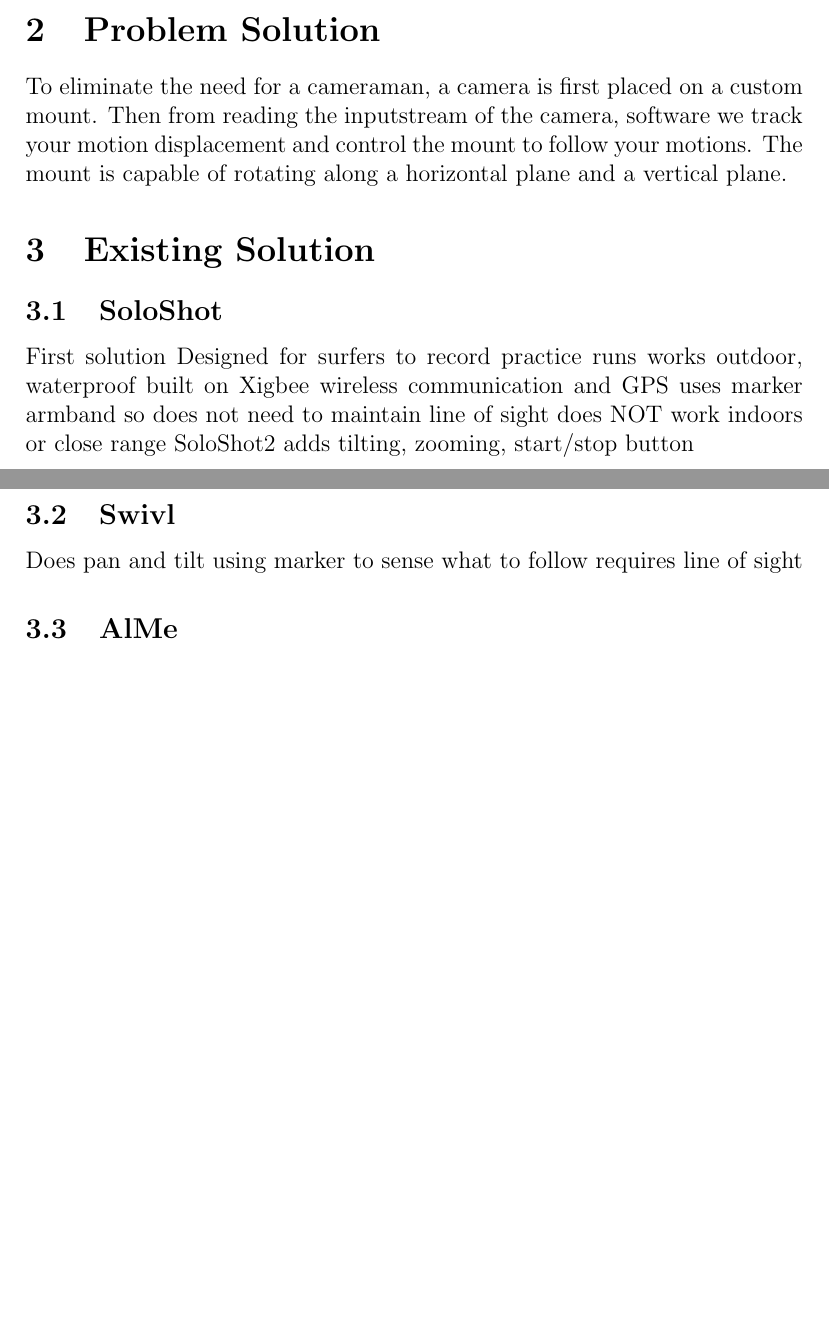
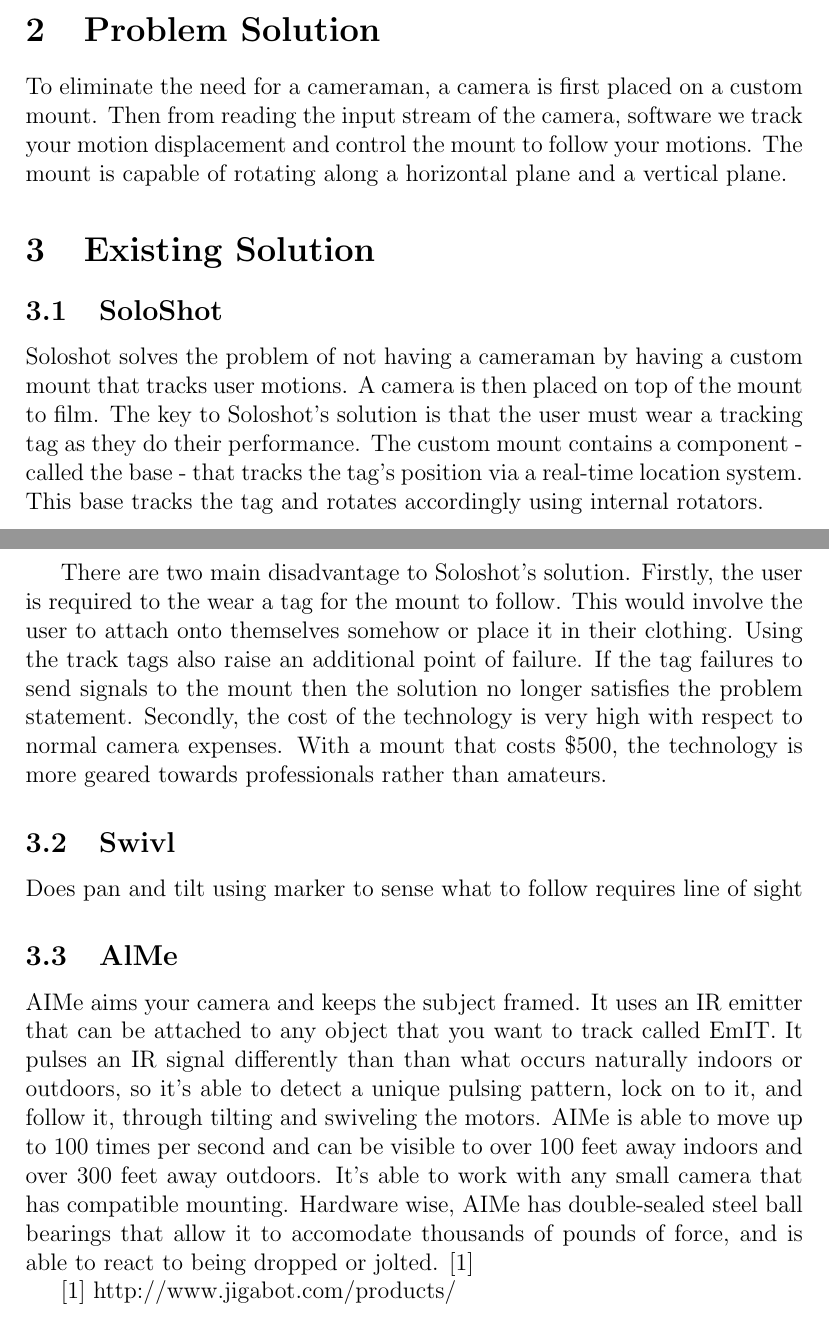
Before and after one commit to jasondippel/Simon, a LaTeX document (research.tex): two parts of pages 1 and 2 of 2, joined at a grey line, cut so that both start at the same text, the shorter picture padded with empty space. Compiled offline with pdfLaTeX.

Commit message:
some stuff

```diff
--- a/research.tex
+++ b/research.tex
@@ -9,23 +9,22 @@
 Suppose you wish to create a recording of yourself as you move around and do activities. Usually, you have a middle man that is between you and your camera so that the they can control the camera so that it is continuously focused on you. However, it is not always the case that this cameraman is available to help you film yourself.
 
 \section{Problem Solution}
-To eliminate the need for a cameraman, a camera is first placed on a custom mount. Then from reading the inputstream of the camera, software we track your motion displacement and control the mount to follow your motions. The mount is capable of rotating along a horizontal plane and a vertical plane.
+To eliminate the need for a cameraman, a camera is first placed on a custom mount. Then from reading the input stream of the camera, software we track your motion displacement and control the mount to follow your motions. The mount is capable of rotating along a horizontal plane and a vertical plane.
 
 \section{Existing Solution}
 \subsection{SoloShot}
-First solution
-Designed for surfers to record practice runs
-works outdoor, waterproof
-built on Xigbee wireless communication and GPS
-uses marker armband so does not need to maintain line of sight
-does NOT work indoors or close range
-SoloShot2 adds tilting, zooming, start/stop button
+Soloshot solves the problem of not having a cameraman by having a custom mount that tracks user motions. A camera is then placed on top of the mount to film. The key to Soloshot’s solution is that the user must wear a tracking tag as they do their performance. The custom mount contains a component - called the base - that tracks the tag’s position via a real-time location system. This base tracks the tag and rotates accordingly using internal rotators.
+\par
+There are two main disadvantage to Soloshot’s solution. Firstly, the user is required to the wear a tag for the mount to follow. This would involve the user to attach onto themselves somehow or place it in their clothing. Using the track tags also raise an additional point of failure. If the tag failures to send signals to the mount then the solution no longer satisfies the problem statement. Secondly, the cost of the technology is very high with respect to normal camera expenses. With a mount that costs \$500, the technology is more geared towards professionals rather than amateurs.
 
 \subsection{Swivl}
 Does pan and tilt using marker to sense what to follow
 requires line of sight
 
 \subsection{AlMe}
+AIMe aims your camera and keeps the subject framed. It uses an IR emitter that can be attached to any object that you want to track called EmIT. It pulses an IR signal differently than than what occurs naturally indoors or outdoors, so it's able to detect a unique pulsing pattern, lock on to it, and follow it, through tilting and swiveling the motors. AIMe is able to move up to 100 times per second and can be visible to over 100 feet away indoors and over 300 feet away outdoors. It's able to work with any small camera that has compatible mounting. Hardware wise, AIMe has double-sealed steel ball bearings that allow it to accomodate thousands of pounds of force, and is able to react to being dropped or jolted. [1]
+
+[1] http://www.jigabot.com/products/
 
 
 \end{document}
```
Also changed, not shown: research.pdf, 2 other files.
